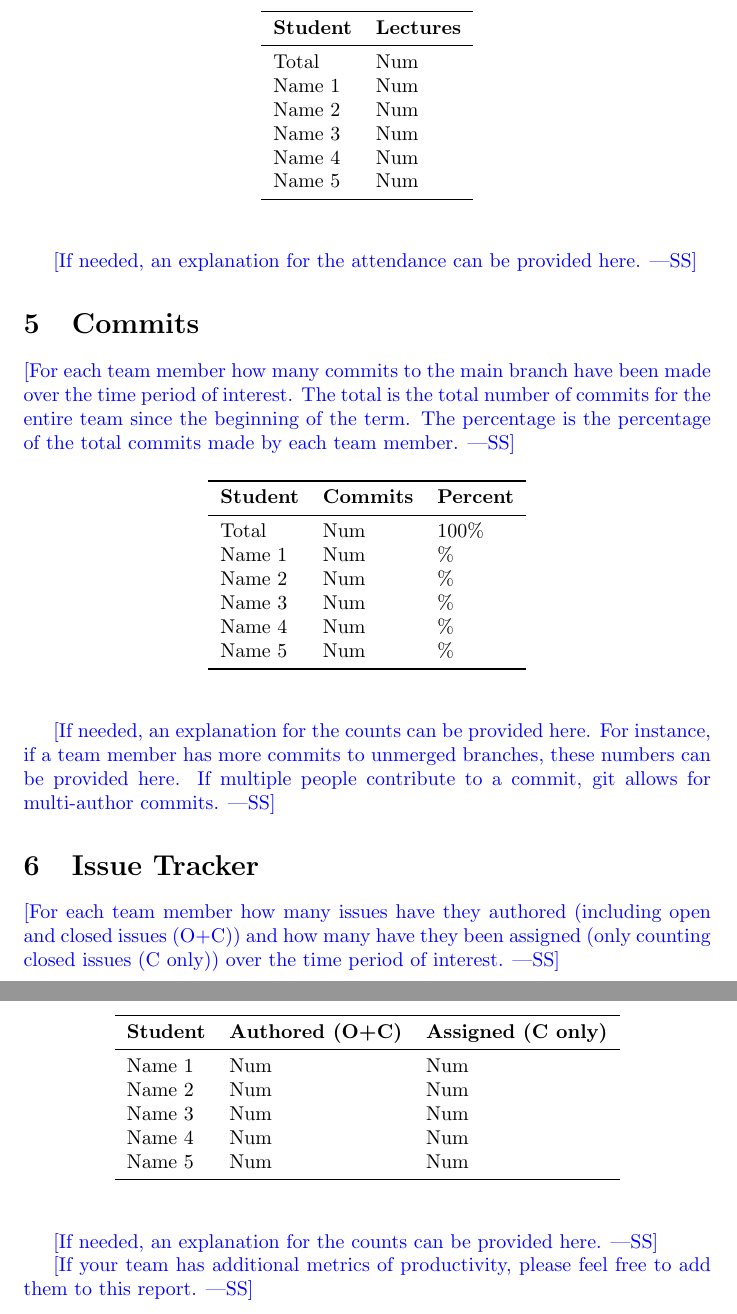
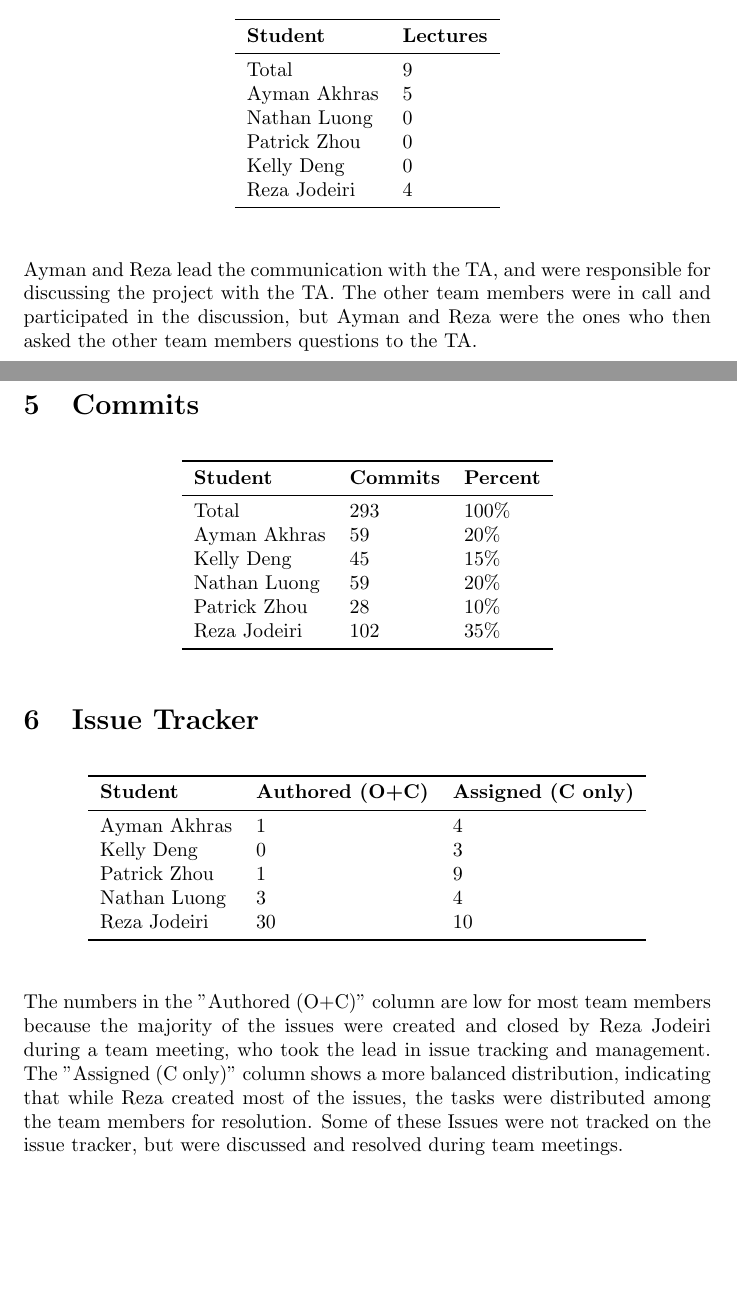
Before and after one commit to RezaJodeiri/CXR-Capstone, a LaTeX document (docs/projMngmnt/Final_Team_Contrib.tex): two parts of pages 3 and 4 of 4 before the commit and two parts of pages 2 and 3 of 3 after it, joined at a grey line, cut so that both start at the same text, the shorter picture padded with empty space. The pictures show the PDF file docs/projMngmnt/Final_Team_Contrib.pdf that the author committed with the source.

Commit message:
Added information to Final_team_contrib

```diff
--- a/docs/projMngmnt/Final_Team_Contrib.tex
+++ b/docs/projMngmnt/Final_Team_Contrib.tex
@@ -24,4 +24,3 @@ between Rev 0 and the Final documentation.
 
 \section{Team Meeting Attendance}
 
-\wss{For each team member how many team meetings have they attended over the
@@ -45,8 +61,3 @@ Name 5 & Num\\
 \end{tabular}
 \end{table}
 
-\wss{If needed, an explanation for the counts can be provided here.}
-
-\section{Supervisor/Stakeholder Meeting Attendance}
-
-\wss{For each team member how many supervisor/stakeholder team meetings have
@@ -59 +63,0 @@ stakeholders (potential users) that can serve a similar purpose.}
-\begin{table}[H]
@@ -71,5 +63,0 @@ Name 5 & Num\\
-\bottomrule
-\end{tabular}
-\end{table}
-
-\wss{If needed, an explanation for the counts can be provided here.}
@@ -82,4 +65,3 @@ the team's repo.  The first entry in the table should be the total number of
-lectures since the beginning of the term.}
 
 \begin{table}[H]
 \centering
@@ -97,12 +79,7 @@ Name 5 & Num\\
 \end{tabular}
 \end{table}
 
-\wss{If needed, an explanation for the lecture attendance can be provided here.}
-
 \section{TA Document Discussion Attendance}
-
-\wss{For each team member how many of the informal document discussion meetings
-with the TA were attended over the time period of interest.}
 
 \begin{table}[H]
 \centering
@@ -120,14 +97,8 @@ Name 5 & Num\\
 \end{tabular}
 \end{table}
 
-\wss{If needed, an explanation for the attendance can be provided here.}
-
+Ayman and Reza lead the communication with the TA, and were responsible for discussing the project with the TA. The other team members were in call and participated in the discussion, but Ayman and Reza were the ones who then asked the other team members questions to the TA.
 \section{Commits}
-
-\wss{For each team member how many commits to the main branch have been made
-over the time period of interest.  The total is the total number of commits for
-the entire team since the beginning of the term.  The percentage is the
-percentage of the total commits made by each team member.}
 
 \begin{table}[H]
 \centering
@@ -135,26 +106,17 @@ percentage of the total commits made by each team member.}
 \toprule
 \textbf{Student} & \textbf{Commits} & \textbf{Percent}\\
 \midrule
-Total & Num & 100\% \\
-Name 1 & Num & \% \\
-Name 2 & Num & \% \\
-Name 3 & Num & \% \\
-Name 4 & Num & \% \\
-Name 5 & Num & \% \\
+Total & 293 & 100\% \\
+Ayman Akhras & 59 & 20\%\\
+Kelly Deng & 45 & 15\%\\
+Nathan Luong & 59 & 20\%\\
+Patrick Zhou & 28 & 10\%\\
+Reza Jodeiri & 102 & 35\%\\
 \bottomrule
 \end{tabular}
 \end{table}
 
-\wss{If needed, an explanation for the counts can be provided here.  For
-instance, if a team member has more commits to unmerged branches, these numbers
-can be provided here.  If multiple people contribute to a commit, git allows for
-multi-author commits.}
-
 \section{Issue Tracker}
-
-\wss{For each team member how many issues have they authored (including open and
-closed issues (O+C)) and how many have they been assigned (only counting closed
-issues (C only)) over the time period of interest.}
 
 \begin{table}[H]
 \centering
@@ -162,18 +124,16 @@ issues (C only)) over the time period of interest.}
 \toprule
 \textbf{Student} & \textbf{Authored (O+C)} & \textbf{Assigned (C only)}\\
 \midrule
-Name 1 & Num & Num \\
-Name 2 & Num & Num \\
-Name 3 & Num & Num \\
-Name 4 & Num & Num \\
-Name 5 & Num & Num \\
+Ayman Akhras & 1 & 4 \\
+Kelly Deng & 0 & 3 \\
+Patrick Zhou & 1 & 9 \\
+Nathan Luong & 3 & 4 \\
+Reza Jodeiri & 30 & 10 \\
 \bottomrule
 \end{tabular}
 \end{table}
 
-\wss{If needed, an explanation for the counts can be provided here.}
+The numbers in the "Authored (O+C)" column are low for most team members because the majority of the issues were created and closed by Reza Jodeiri during a team meeting, who took the lead in issue tracking and management. The "Assigned (C only)" column shows a more balanced distribution, indicating that while Reza created most of the issues, the tasks were distributed among the team members for resolution. Some of these Issues were not tracked on the issue tracker, but were discussed and resolved during team meetings.
 
-\wss{If your team has additional metrics of productivity, please feel free to
-add them to this report.}
 
 \end{document}
```
Also changed, not shown: docs/projMngmnt/Final_Team_Contrib.pdf, docs/projMngmnt/Final_Team_Contrib.tex (85 more changed lines).
